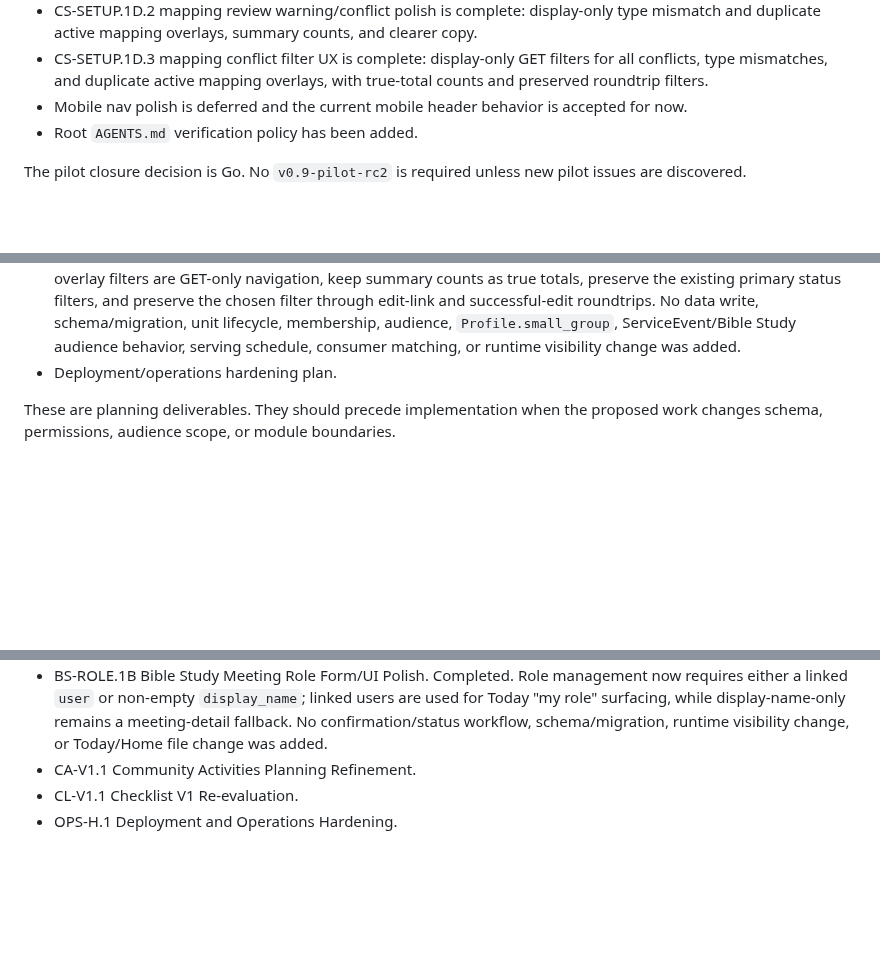
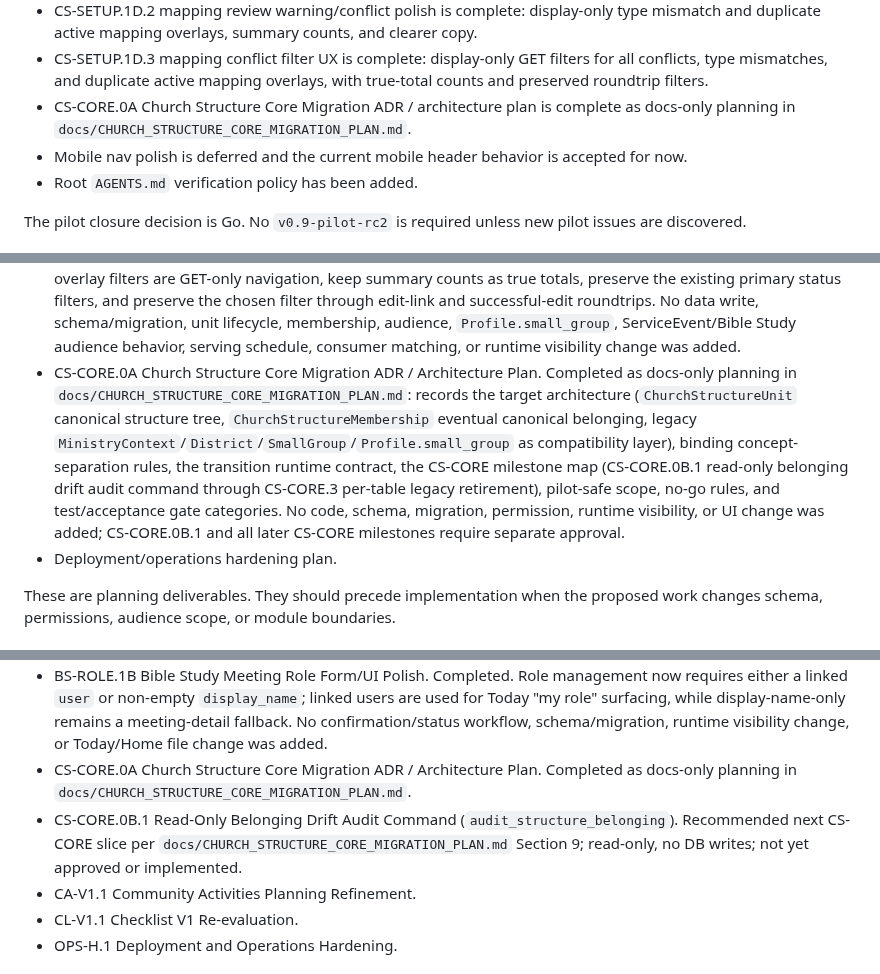
Before and after one commit to zlw1987/bible_reading_v2, a Markdown page: docs/POST_PILOT_BACKLOG_TRIAGE.md, 3 parts joined by grey strips. Rendered like a GitHub page; blank space fills up the shorter version.

Commit message:
structure planning

```diff
--- a/docs/POST_PILOT_BACKLOG_TRIAGE.md
+++ b/docs/POST_PILOT_BACKLOG_TRIAGE.md
@@ -48,6 +48,7 @@
 - CS-SETUP.1D.1 Legacy Mapping Maintenance implementation is complete: `/staff/structure/mappings/` supports permitted one-row mapping edits for existing legacy rows only.
 - CS-SETUP.1D.2 mapping review warning/conflict polish is complete: display-only type mismatch and duplicate active mapping overlays, summary counts, and clearer copy.
 - CS-SETUP.1D.3 mapping conflict filter UX is complete: display-only GET filters for all conflicts, type mismatches, and duplicate active mapping overlays, with true-total counts and preserved roundtrip filters.
+- CS-CORE.0A Church Structure Core Migration ADR / architecture plan is complete as docs-only planning in `docs/CHURCH_STRUCTURE_CORE_MIGRATION_PLAN.md`.
 - Mobile nav polish is deferred and the current mobile header behavior is accepted for now.
 - Root `AGENTS.md` verification policy has been added.
 
@@ -157,6 +158,7 @@ Likely candidates:
 - CS-SETUP.1D.1 Legacy Mapping Maintenance Implementation. Completed as staff-only per-row edit of one existing legacy `MinistryContext`, `District`, or `SmallGroup` row's `church_structure_unit` to one active matching-type `ChurchStructureUnit`, gated by the matching legacy change permission, explicit POST, backend type/active/duplicate validation, and `LogEntry` audit. No unit lifecycle, membership, `Profile.small_group`, ServiceEvent audience, Bible Study audience, serving schedule, consumer matching, schema/migration, or runtime visibility change was added.
 - CS-SETUP.1D.2 Mapping Review Warning / Conflict Polish. Completed as display-only type mismatch overlay, display-only duplicate active mapping overlay, warning/conflict summary counts, and clearer mapping review copy. Duplicate active mapping remains backend-protected. No data write, schema/migration, unit lifecycle, membership, audience, `Profile.small_group`, serving schedule, consumer matching, or runtime visibility change was added.
 - CS-SETUP.1D.3 Mapping Conflict Filter UX. Completed as display-only `?status=conflicts`, `?status=type_mismatch`, and `?status=duplicate_active` filter links for the CS-SETUP.1D.2 conflict overlays. The overlay filters are GET-only navigation, keep summary counts as true totals, preserve the existing primary status filters, and preserve the chosen filter through edit-link and successful-edit roundtrips. No data write, schema/migration, unit lifecycle, membership, audience, `Profile.small_group`, ServiceEvent/Bible Study audience behavior, serving schedule, consumer matching, or runtime visibility change was added.
+- CS-CORE.0A Church Structure Core Migration ADR / Architecture Plan. Completed as docs-only planning in `docs/CHURCH_STRUCTURE_CORE_MIGRATION_PLAN.md`: records the target architecture (`ChurchStructureUnit` canonical structure tree, `ChurchStructureMembership` eventual canonical belonging, legacy `MinistryContext`/`District`/`SmallGroup`/`Profile.small_group` as compatibility layer), binding concept-separation rules, the transition runtime contract, the CS-CORE milestone map (CS-CORE.0B.1 read-only belonging drift audit command through CS-CORE.3 per-table legacy retirement), pilot-safe scope, no-go rules, and test/acceptance gate categories. No code, schema, migration, permission, runtime visibility, or UI change was added; CS-CORE.0B.1 and all later CS-CORE milestones require separate approval.
 - Deployment/operations hardening plan.
 
 These are planning deliverables. They should precede implementation when the proposed work changes schema, permissions, audience scope, or module boundaries.
@@ -340,6 +342,8 @@ Include these as planning options only. Do not start them from this triage docum
 - DATETIME-UX.1C Staff / Report / Table Datetime Formatting Audit and Plan. Completed as docs-only planning in `docs/MEMBER_FACING_DATETIME_DISPLAY_PLAN.md`; distinguishes member-facing `member_datetime` output from future staff/admin/report/table formatting needs, identifies likely audit targets, and keeps implementation, schema, timezone, query, sorting/filtering, and business-rule changes unapproved.
 - BS-ROLE.1A Bible Study Meeting Role Assignment Plan. Completed as docs-only planning in `docs/BIBLE_STUDY_MEETING_ROLE_ASSIGNMENT_PLAN.md`.
 - BS-ROLE.1B Bible Study Meeting Role Form/UI Polish. Completed. Role management now requires either a linked `user` or non-empty `display_name`; linked users are used for Today "my role" surfacing, while display-name-only remains a meeting-detail fallback. No confirmation/status workflow, schema/migration, runtime visibility change, or Today/Home file change was added.
+- CS-CORE.0A Church Structure Core Migration ADR / Architecture Plan. Completed as docs-only planning in `docs/CHURCH_STRUCTURE_CORE_MIGRATION_PLAN.md`.
+- CS-CORE.0B.1 Read-Only Belonging Drift Audit Command (`audit_structure_belonging`). Recommended next CS-CORE slice per `docs/CHURCH_STRUCTURE_CORE_MIGRATION_PLAN.md` Section 9; read-only, no DB writes; not yet approved or implemented.
 - CA-V1.1 Community Activities Planning Refinement.
 - CL-V1.1 Checklist V1 Re-evaluation.
 - OPS-H.1 Deployment and Operations Hardening.
```
Also changed, not shown: docs/CHURCH_STRUCTURE_CORE_MIGRATION_PLAN.md (added, +188 -0 lines), docs/CHURCH_STRUCTURE_MAPPING_AND_MEMBERSHIP_STRATEGY.md (+2 -0 lines).
